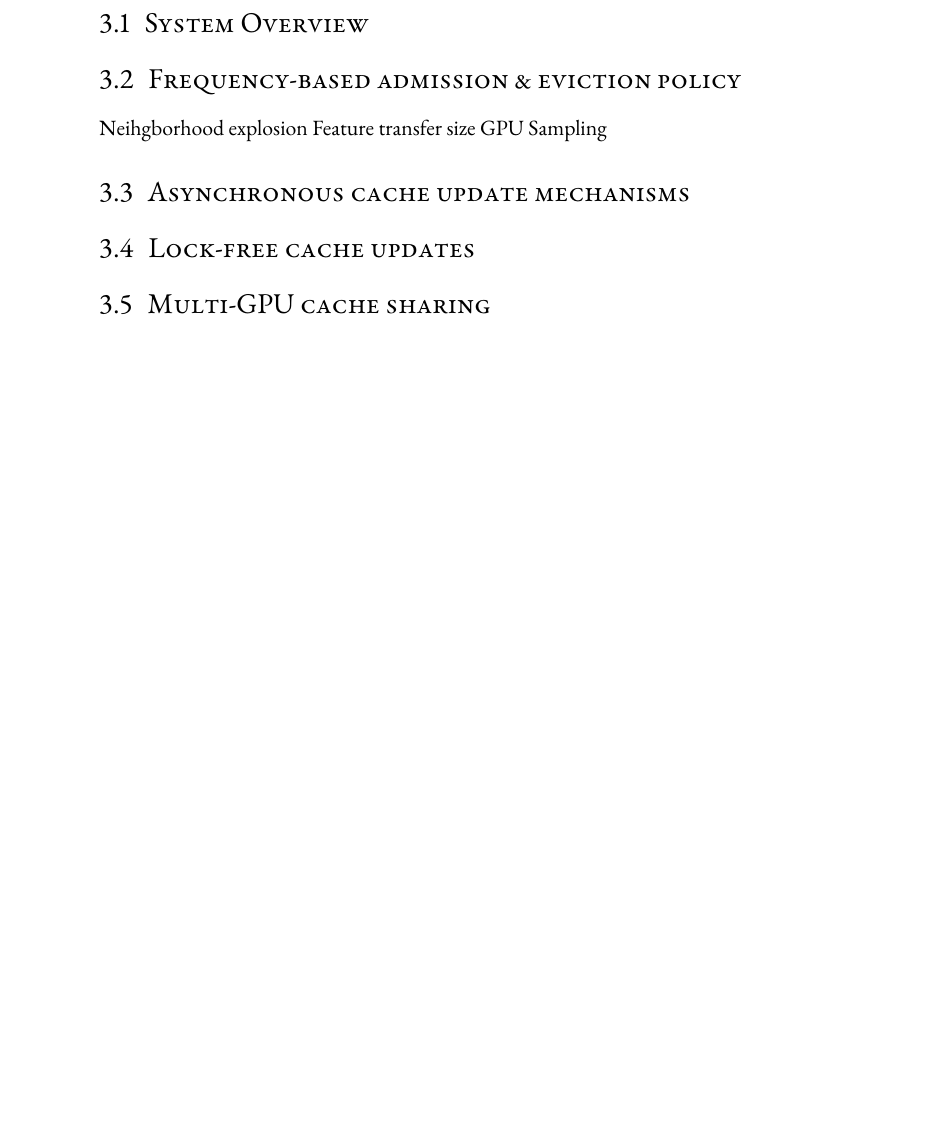
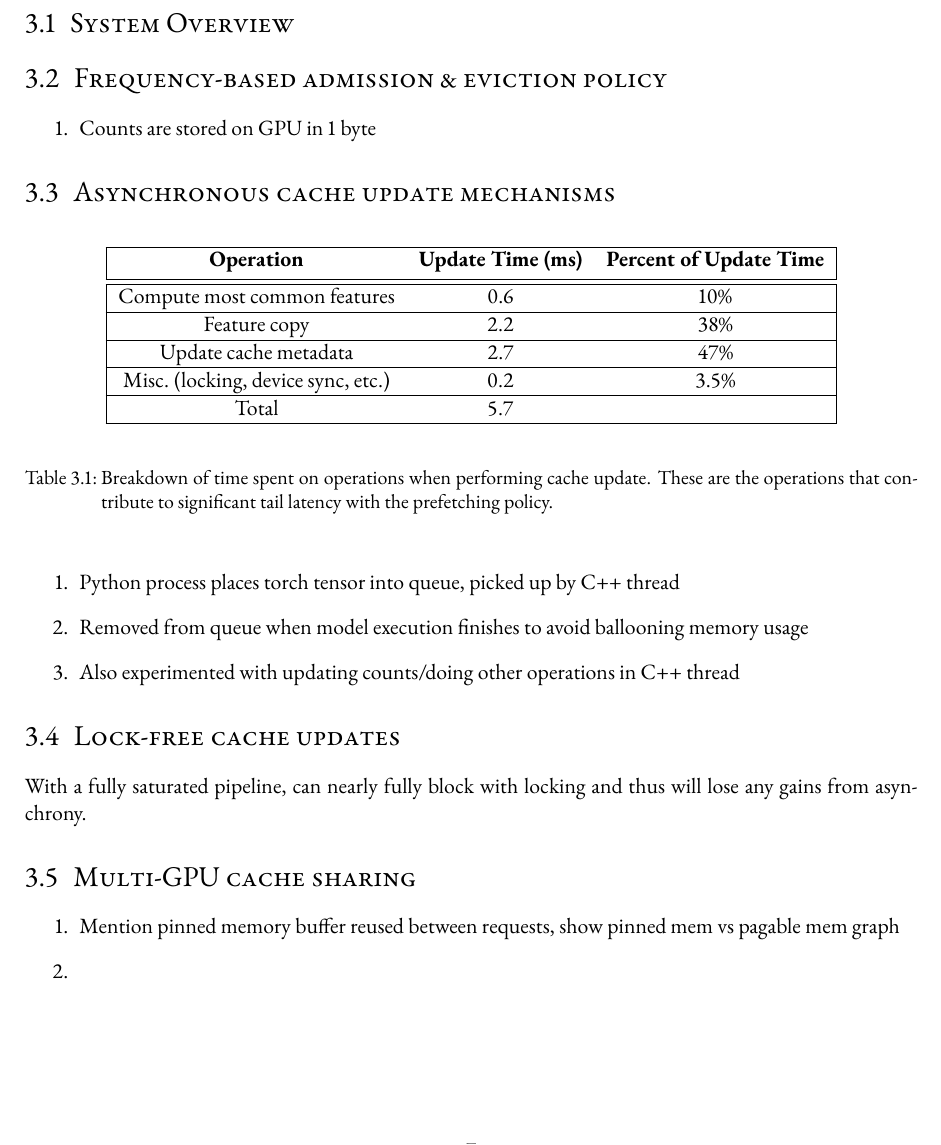
Before and after one commit to henryliu5/thesis-paper, a LaTeX thesis (Thesis.tex, which reads Sources/Implementation.tex): part of page 12 of 19 before the commit and part of page 11 of 17 after it, cut so that both start at the same text, the shorter picture padded with empty space. The pictures show the PDF file Thesis.pdf that the author committed with the source.

Commit message:
make margins smaller

```diff
--- a/Sources/Implementation.tex
+++ b/Sources/Implementation.tex
@@ -9,21 +9,56 @@
 %%%%%%%%%%%%%%%%%%%%%%%%%%%%%%%%%%%%%%%%%%%%%%%%%%%%%%%%%%%%%%%%%%%%%%%%
 \section{Frequency-based admission \& eviction policy}
 %%%%%%%%%%%%%%%%%%%%%%%%%%%%%%%%%%%%%%%%%%%%%%%%%%%%%%%%%%%%%%%%%%%%%%%%
-Neihgborhood explosion
-Feature transfer size
-GPU Sampling
 
+\begin{enumerate}
+    \item Counts are stored on GPU in 1 byte
+\end{enumerate}
 
 %%%%%%%%%%%%%%%%%%%%%%%%%%%%%%%%%%%%%%%%%%%%%%%%%%%%%%%%%%%%%%%%%%%%%%%%
 \section{Asynchronous cache update mechanisms}
 %%%%%%%%%%%%%%%%%%%%%%%%%%%%%%%%%%%%%%%%%%%%%%%%%%%%%%%%%%%%%%%%%%%%%%%%
 
+\begin{table}[h]
+    \begin{center}
+        \begin{tabular}{|c c c|}
+        \hline
+        \textbf{Operation} & \textbf{Update Time (ms)} & \textbf{Percent of Update Time} \\ [0.5ex]
+        \hline\hline
+        Compute most common features & 0.6 & 10\% \\
+        \hline
+        Feature copy & 2.2 & 38\% \\
+        \hline
+        Update cache metadata & 2.7 & 47\%  \\
+        \hline
+        Misc. (locking, device sync, etc.) & 0.2 & 3.5\% \\
+        \hline
+        Total & 5.7 & \\
+        \hline
+        \end{tabular}
+    \end{center}
+    \caption{Breakdown of time spent on operations when performing cache update.
+    These are the operations that contribute to significant tail latency with the prefetching policy.
+    }
+\end{table}
+
+
+\begin{enumerate}
+    \item Python process places torch tensor into queue, picked up by C++ thread
+    \item Removed from queue when model execution finishes to avoid ballooning memory usage
+    \item Also experimented with updating counts/doing other operations in C++ thread
+\end{enumerate}
 
 %%%%%%%%%%%%%%%%%%%%%%%%%%%%%%%%%%%%%%%%%%%%%%%%%%%%%%%%%%%%%%%%%%%%%%%%
 \section{Lock-free cache updates}
 %%%%%%%%%%%%%%%%%%%%%%%%%%%%%%%%%%%%%%%%%%%%%%%%%%%%%%%%%%%%%%%%%%%%%%%%
+With a fully saturated pipeline, can nearly fully block with locking and thus will lose any gains from asynchrony.
 
 
 %%%%%%%%%%%%%%%%%%%%%%%%%%%%%%%%%%%%%%%%%%%%%%%%%%%%%%%%%%%%%%%%%%%%%%%%
 \section{Multi-GPU cache sharing}
 %%%%%%%%%%%%%%%%%%%%%%%%%%%%%%%%%%%%%%%%%%%%%%%%%%%%%%%%%%%%%%%%%%%%%%%%
+
+\begin{enumerate}
+    \item Mention pinned memory buffer reused between requests, show pinned mem vs pagable mem graph
+    \item
+\end{enumerate}
```
Also changed, not shown: mimosis.cls (+2 -1 lines), Thesis.pdf.
